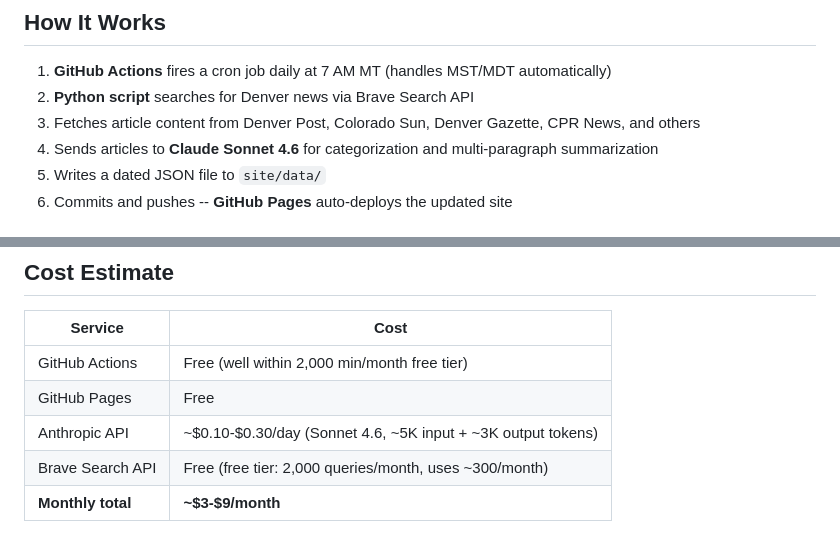
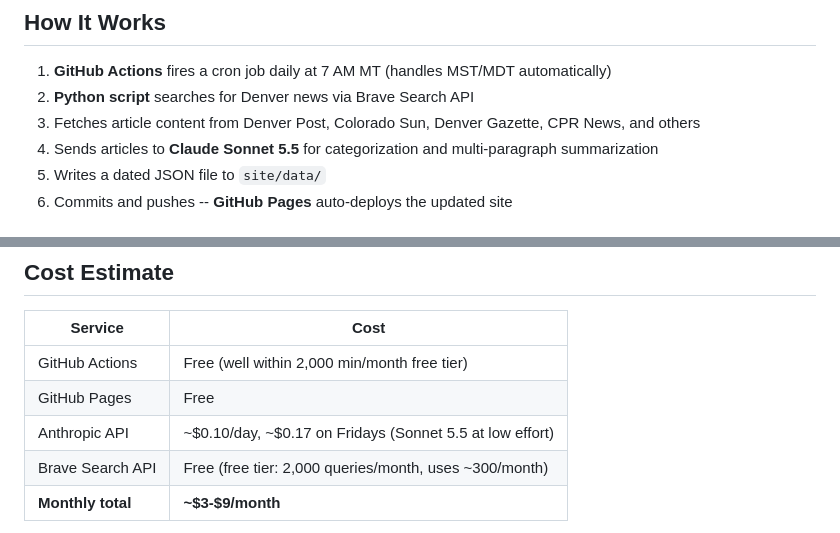
Before and after one commit to jimcoleman1982/denver-digest, a Markdown page: README.md, 2 parts joined by grey strips. GitHub-like rendering.

Commit message:
Docs and changelog for the Sonnet 5.5 migration
Co-Authored-By: Claude Opus 5.5 <noreply@anthropic.com>

```diff
--- a/README.md
+++ b/README.md
@@ -9,7 +9,7 @@ Every day at 7:00 AM Denver local time, a GitHub Actions workflow gathers the to
 1. **GitHub Actions** fires a cron job daily at 7 AM MT (handles MST/MDT automatically)
 2. **Python script** searches for Denver news via Brave Search API
 3. Fetches article content from Denver Post, Colorado Sun, Denver Gazette, CPR News, and others
-4. Sends articles to **Claude Sonnet 4.6** for categorization and multi-paragraph summarization
+4. Sends articles to **Claude Sonnet 5.5** for categorization and multi-paragraph summarization
 5. Writes a dated JSON file to `site/data/`
 6. Commits and pushes -- **GitHub Pages** auto-deploys the updated site
 
@@ -54,7 +54,7 @@ Every day at 7:00 AM Denver local time, a GitHub Actions workflow gathers the to
 |---------|------|
 | GitHub Actions | Free (well within 2,000 min/month free tier) |
 | GitHub Pages | Free |
-| Anthropic API | ~$0.10-$0.30/day (Sonnet 4.6, ~5K input + ~3K output tokens) |
+| Anthropic API | ~$0.10/day, ~$0.17 on Fridays (Sonnet 5.5 at low effort) |
 | Brave Search API | Free (free tier: 2,000 queries/month, uses ~300/month) |
 | **Monthly total** | **~$3-$9/month** |
 
```
Also changed, not shown: other parts of README.md (+1 -1 lines), CHANGELOG.md (+48 -0 lines).
